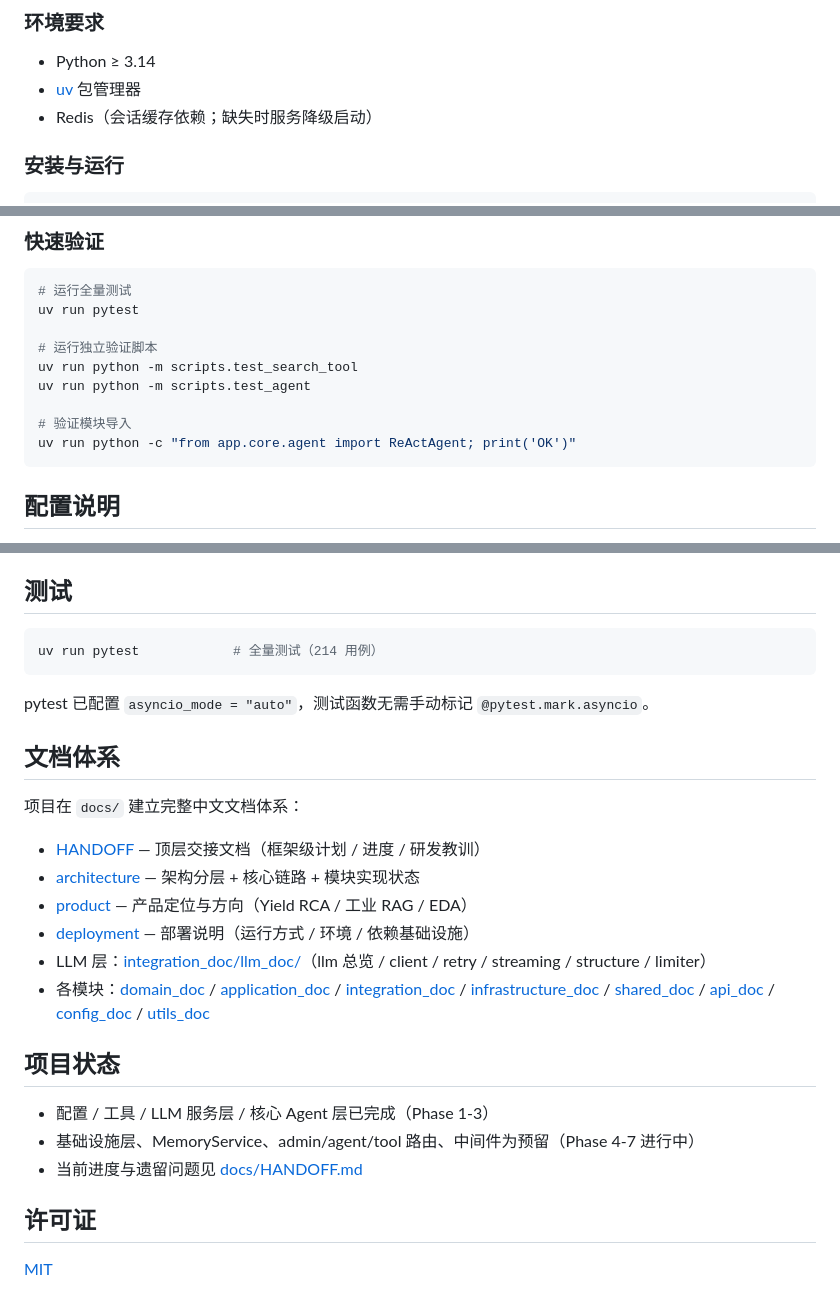
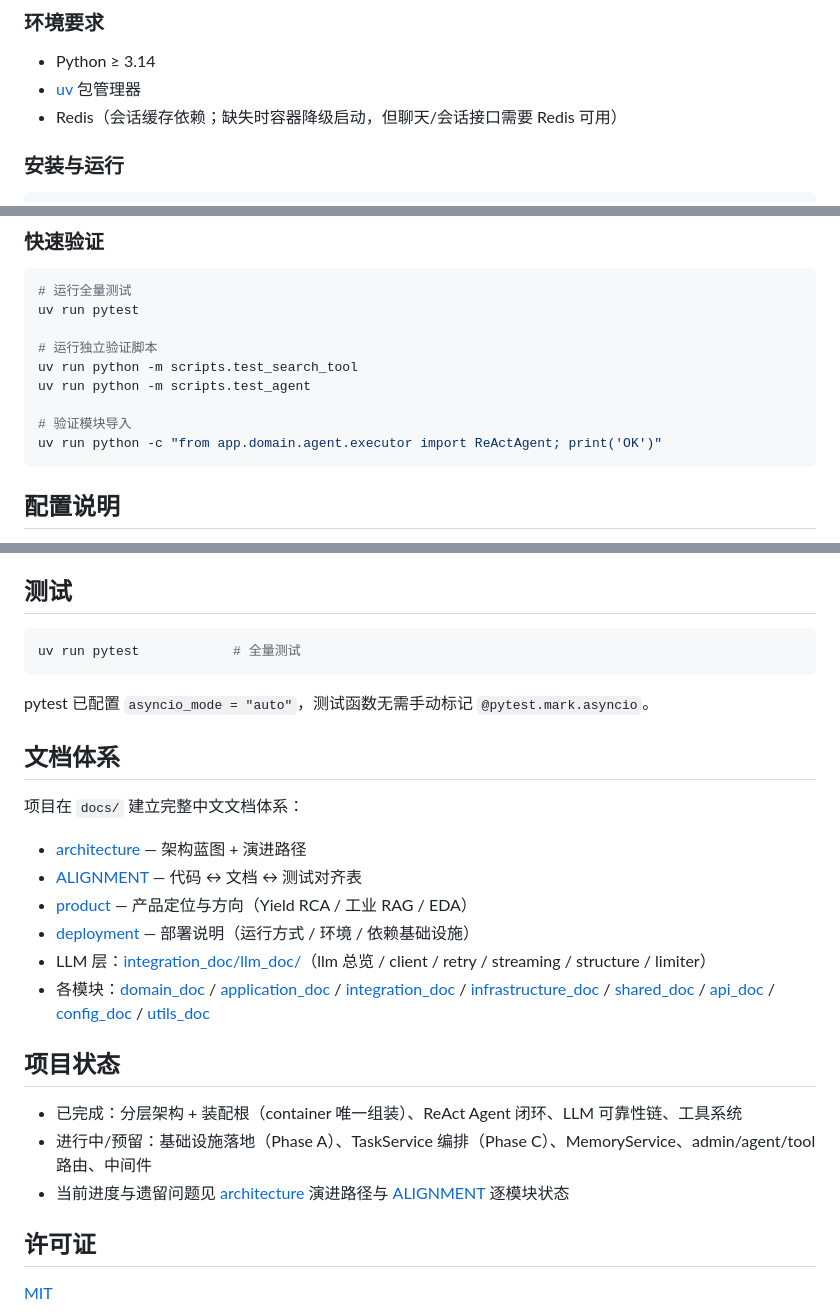
Before and after one commit to ZXP3220180336/agent-forge, a Markdown page: README.md, 3 parts joined by grey strips. GitHub-like rendering.

Commit message:
docs: 修复 README 断链导入与过期描述
- 修正 ReActAgent 导入路径（app.core → app.domain.agent.executor）
- 项目状态 Phase 1-7 对齐 architecture.md 的 Phase A-D
- 补充 Redis 硬依赖说明；移除过期测试数；清理 HANDOFF 引用

Co-Authored-By: Claude <noreply@anthropic.com>

````diff
--- a/README.md
+++ b/README.md
@@ -50,7 +50,7 @@
 
 - Python ≥ 3.14
 - [uv](https://docs.astral.sh/uv/) 包管理器
-- Redis（会话缓存依赖；缺失时服务降级启动）
+- Redis（会话缓存依赖；缺失时容器降级启动，但聊天/会话接口需要 Redis 可用）
 
 ### 安装与运行
 
@@ -78,7 +78,7 @@ uv run python -m scripts.test_search_tool
 uv run python -m scripts.test_agent
 
 # 验证模块导入
-uv run python -c "from app.core.agent import ReActAgent; print('OK')"
+uv run python -c "from app.domain.agent.executor import ReActAgent; print('OK')"
 ```
 
 ## 配置说明
@@ -108,7 +108,7 @@ uv run python -c "from app.core.agent import ReActAgent; print('OK')"
 ## 测试
 
 ```bash
-uv run pytest            # 全量测试（214 用例）
+uv run pytest            # 全量测试
 ```
 
 pytest 已配置 `asyncio_mode = "auto"`，测试函数无需手动标记 `@pytest.mark.asyncio`。
@@ -117,8 +117,8 @@ pytest 已配置 `asyncio_mode = "auto"`，测试函数无需手动标记 `@pyte
 
 项目在 `docs/` 建立完整中文文档体系：
 
-- [HANDOFF](docs/HANDOFF.md) — 顶层交接文档（框架级计划 / 进度 / 研发教训）
-- [architecture](docs/architecture.md) — 架构分层 + 核心链路 + 模块实现状态
+- [architecture](docs/architecture.md) — 架构蓝图 + 演进路径
+- [ALIGNMENT](docs/ALIGNMENT.md) — 代码 ↔ 文档 ↔ 测试对齐表
 - [product](docs/product.md) — 产品定位与方向（Yield RCA / 工业 RAG / EDA）
 - [deployment](docs/deployment.md) — 部署说明（运行方式 / 环境 / 依赖基础设施）
 - LLM 层：[integration_doc/llm_doc/](docs/integration_doc/llm_doc/)（llm 总览 / client / retry / streaming / structure / limiter）
@@ -126,9 +126,9 @@ pytest 已配置 `asyncio_mode = "auto"`，测试函数无需手动标记 `@pyte
 
 ## 项目状态
 
-- 配置 / 工具 / LLM 服务层 / 核心 Agent 层已完成（Phase 1-3）
-- 基础设施层、MemoryService、admin/agent/tool 路由、中间件为预留（Phase 4-7 进行中）
-- 当前进度与遗留问题见 [docs/HANDOFF.md](docs/HANDOFF.md)
+- 已完成：分层架构 + 装配根（container 唯一组装）、ReAct Agent 闭环、LLM 可靠性链、工具系统
+- 进行中/预留：基础设施落地（Phase A）、TaskService 编排（Phase C）、MemoryService、admin/agent/tool 路由、中间件
+- 当前进度与遗留问题见 [architecture](docs/architecture.md) 演进路径与 [ALIGNMENT](docs/ALIGNMENT.md) 逐模块状态
 
 ## 许可证
 
````
